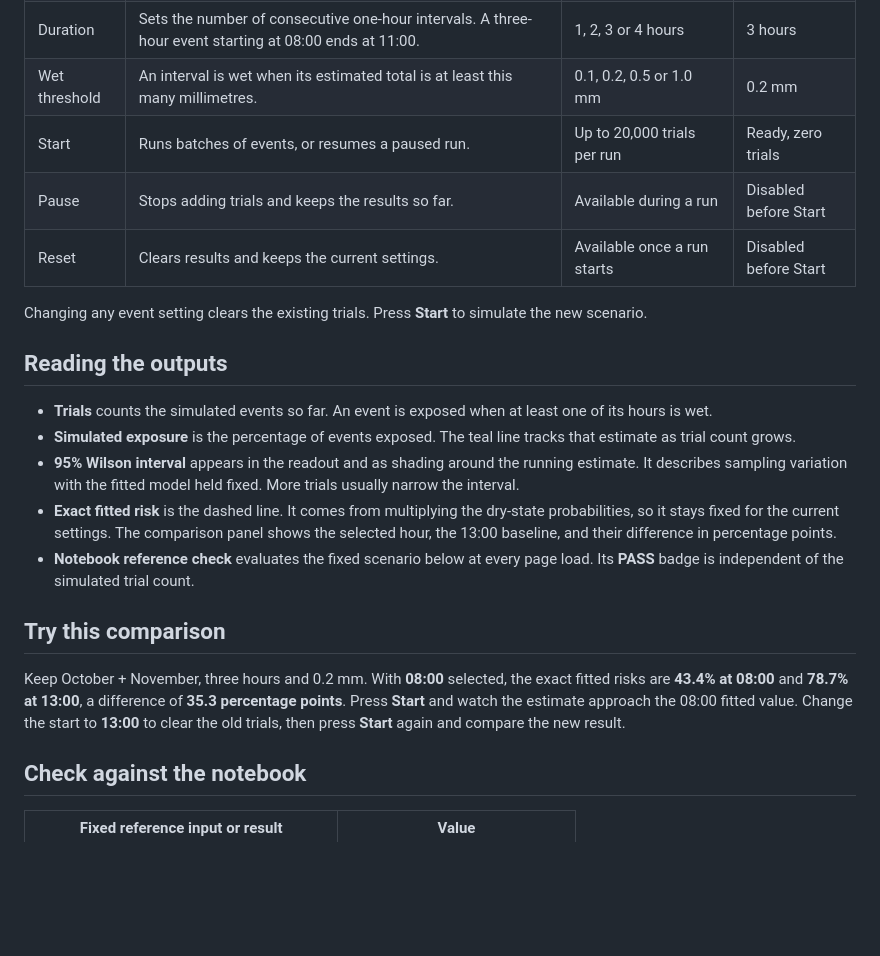
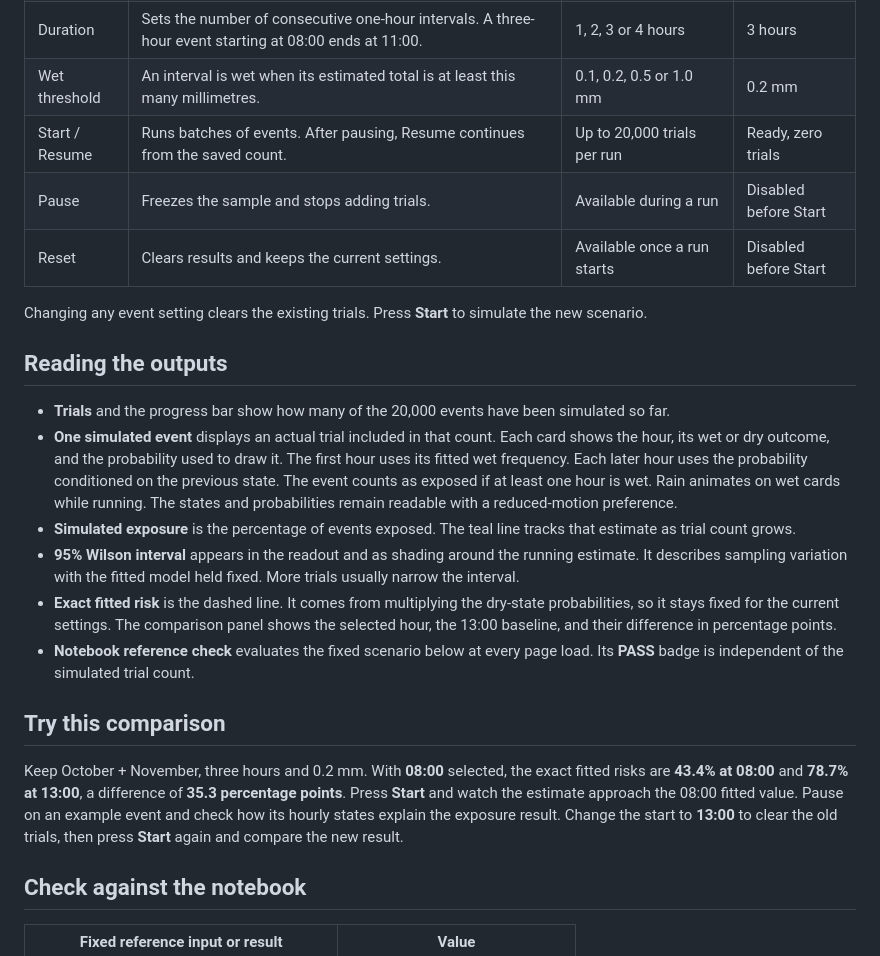
Before and after one commit to KumarageKPV/malabe-rain-risk, a Markdown page: USER_GUIDE.md, the part around one of its changes. Rendered like a GitHub page; blank space fills up the shorter version.

```diff
--- a/USER_GUIDE.md
+++ b/USER_GUIDE.md
@@ -12,15 +12,16 @@ Open the [live demo](https://kumaragekpv.github.io/malabe-rain-risk/). To open i
 | Local start | Sets the start on the Sri Lanka clock (Asia/Colombo, UTC+05:30). | 08:00 through 15:00, at one-hour steps | 08:00 |
 | Duration | Sets the number of consecutive one-hour intervals. A three-hour event starting at 08:00 ends at 11:00. | 1, 2, 3 or 4 hours | 3 hours |
 | Wet threshold | An interval is wet when its estimated total is at least this many millimetres. | 0.1, 0.2, 0.5 or 1.0 mm | 0.2 mm |
-| Start | Runs batches of events, or resumes a paused run. | Up to 20,000 trials per run | Ready, zero trials |
-| Pause | Stops adding trials and keeps the results so far. | Available during a run | Disabled before Start |
+| Start / Resume | Runs batches of events. After pausing, Resume continues from the saved count. | Up to 20,000 trials per run | Ready, zero trials |
+| Pause | Freezes the sample and stops adding trials. | Available during a run | Disabled before Start |
 | Reset | Clears results and keeps the current settings. | Available once a run starts | Disabled before Start |
 
 Changing any event setting clears the existing trials. Press **Start** to simulate the new scenario.
 
 ## Reading the outputs
 
-- **Trials** counts the simulated events so far. An event is exposed when at least one of its hours is wet.
+- **Trials** and the progress bar show how many of the 20,000 events have been simulated so far.
+- **One simulated event** displays an actual trial included in that count. Each card shows the hour, its wet or dry outcome, and the probability used to draw it. The first hour uses its fitted wet frequency. Each later hour uses the probability conditioned on the previous state. The event counts as exposed if at least one hour is wet. Rain animates on wet cards while running. The states and probabilities remain readable with a reduced-motion preference.
 - **Simulated exposure** is the percentage of events exposed. The teal line tracks that estimate as trial count grows.
 - **95% Wilson interval** appears in the readout and as shading around the running estimate. It describes sampling variation with the fitted model held fixed. More trials usually narrow the interval.
 - **Exact fitted risk** is the dashed line. It comes from multiplying the dry-state probabilities, so it stays fixed for the current settings. The comparison panel shows the selected hour, the 13:00 baseline, and their difference in percentage points.
@@ -28,7 +29,7 @@ Changing any event setting clears the existing trials. Press **Start** to simula
 
 ## Try this comparison
 
-Keep October + November, three hours and 0.2 mm. With **08:00** selected, the exact fitted risks are **43.4% at 08:00** and **78.7% at 13:00**, a difference of **35.3 percentage points**. Press **Start** and watch the estimate approach the 08:00 fitted value. Change the start to **13:00** to clear the old trials, then press **Start** again and compare the new result.
+Keep October + November, three hours and 0.2 mm. With **08:00** selected, the exact fitted risks are **43.4% at 08:00** and **78.7% at 13:00**, a difference of **35.3 percentage points**. Press **Start** and watch the estimate approach the 08:00 fitted value. Pause on an example event and check how its hourly states explain the exposure result. Change the start to **13:00** to clear the old trials, then press **Start** again and compare the new result.
 
 ## Check against the notebook
 
```
Also changed, not shown: other parts of USER_GUIDE.md (+1 -1 lines), README.md (+2 -2 lines), THEORY.md (+1 -1 lines), figures/demo-screenshot-labelled.png, figures/demo-screenshot.png, 3 other files.
